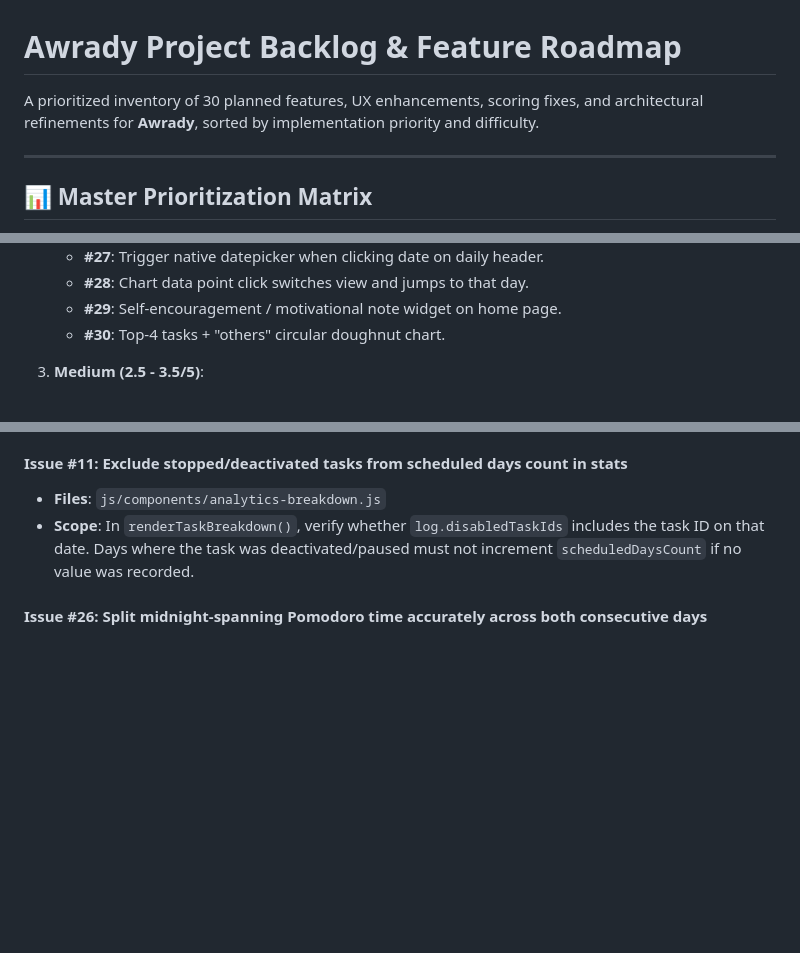
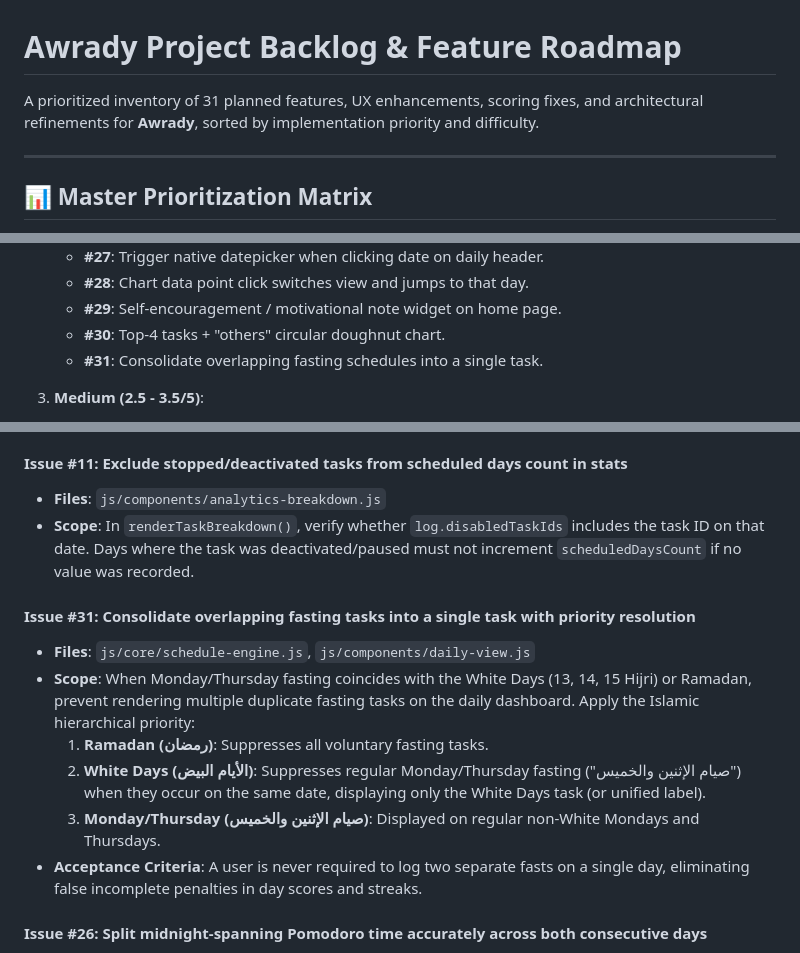
Before and after one commit to Mhmd7syn/Awrady, a Markdown page: BACKLOG.md, 3 parts joined by grey strips. GitHub-like rendering; blank space fills up the shorter version.

```diff
--- a/BACKLOG.md
+++ b/BACKLOG.md
@@ -1,6 +1,6 @@
 # Awrady Project Backlog & Feature Roadmap
 
-A prioritized inventory of 30 planned features, UX enhancements, scoring fixes, and architectural refinements for **Awrady**, sorted by implementation priority and difficulty.
+A prioritized inventory of 31 planned features, UX enhancements, scoring fixes, and architectural refinements for **Awrady**, sorted by implementation priority and difficulty.
 
 ---
 
@@ -72,6 +73,7 @@ A prioritized inventory of 30 planned features, UX enhancements, scoring fixes,
    - **#28**: Chart data point click switches view and jumps to that day.
    - **#29**: Self-encouragement / motivational note widget on home page.
    - **#30**: Top-4 tasks + "others" circular doughnut chart.
+   - **#31**: Consolidate overlapping fasting schedules into a single task.
 
 3. **Medium (2.5 - 3.5/5)**:
    - **#18**: Demographic task presets & female binary prayer controls.
@@ -115,6 +117,14 @@ A prioritized inventory of 30 planned features, UX enhancements, scoring fixes,
 #### Issue #11: Exclude stopped/deactivated tasks from scheduled days count in stats
 - **Files**: `js/components/analytics-breakdown.js`
 - **Scope**: In `renderTaskBreakdown()`, verify whether `log.disabledTaskIds` includes the task ID on that date. Days where the task was deactivated/paused must not increment `scheduledDaysCount` if no value was recorded.
+
+#### Issue #31: Consolidate overlapping fasting tasks into a single task with priority resolution
+- **Files**: `js/core/schedule-engine.js`, `js/components/daily-view.js`
+- **Scope**: When Monday/Thursday fasting coincides with the White Days (13, 14, 15 Hijri) or Ramadan, prevent rendering multiple duplicate fasting tasks on the daily dashboard. Apply the Islamic hierarchical priority:
+  1. **Ramadan (رمضان)**: Suppresses all voluntary fasting tasks.
+  2. **White Days (الأيام البيض)**: Suppresses regular Monday/Thursday fasting ("صيام الإثنين والخميس") when they occur on the same date, displaying only the White Days task (or unified label).
+  3. **Monday/Thursday (صيام الإثنين والخميس)**: Displayed on regular non-White Mondays and Thursdays.
+- **Acceptance Criteria**: A user is never required to log two separate fasts on a single day, eliminating false incomplete penalties in day scores and streaks.
 
 #### Issue #26: Split midnight-spanning Pomodoro time accurately across both consecutive days
 - **Files**: `js/components/pomodoro.js`, `js/app.js`
```
Also changed, not shown: other parts of BACKLOG.md (+25 -24 lines), README.md (+1 -1 lines).
